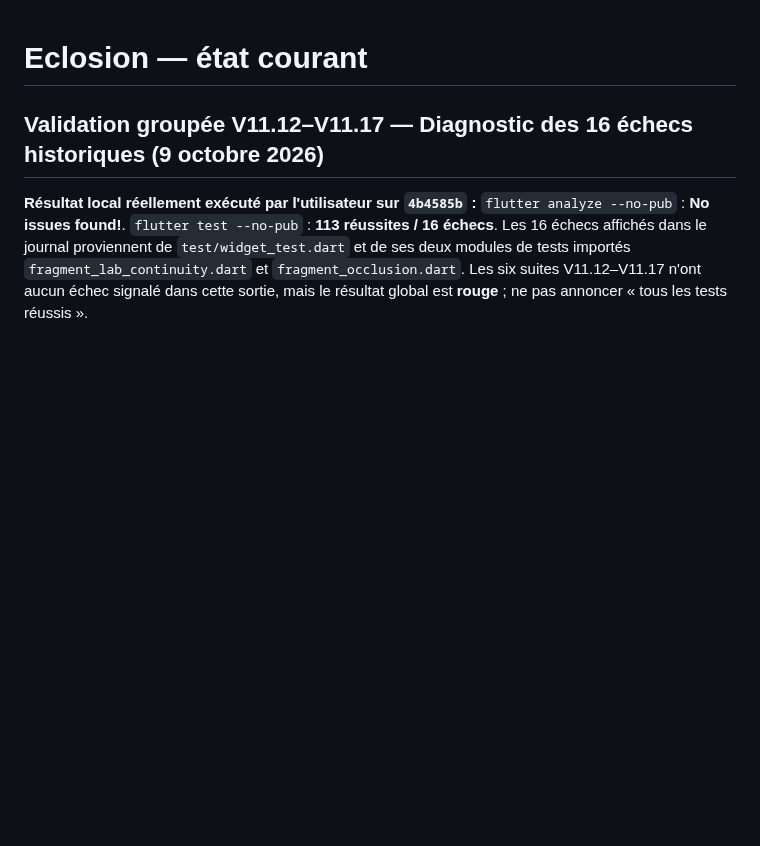
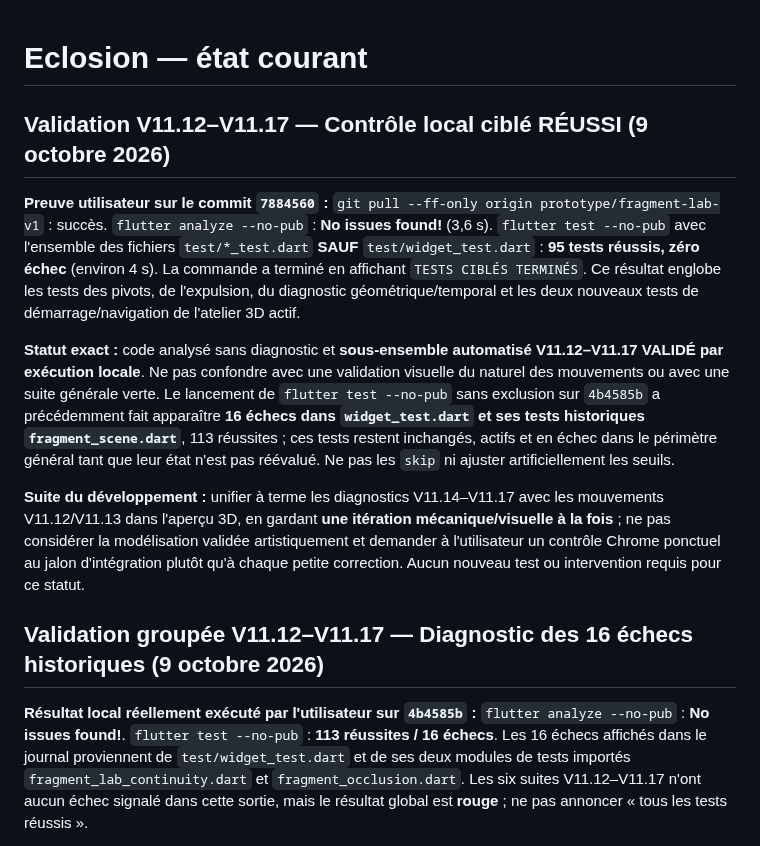
Before and after one commit to yoshimoot/Eclosion, a Markdown page: PROGRESS.md, the part around the change. Drawn GitHub-style; blank space fills up the shorter version.

Commit message:
Record successful 95-test active 3D validation and legacy suite boundary

```diff
--- a/PROGRESS.md
+++ b/PROGRESS.md
@@ -1,4 +1,12 @@
 # Eclosion — état courant
+
+## Validation V11.12–V11.17 — Contrôle local ciblé RÉUSSI (9 octobre 2026)
+
+**Preuve utilisateur sur le commit `7884560` :** `git pull --ff-only origin prototype/fragment-lab-v1` : succès. `flutter analyze --no-pub` : **No issues found!** (3,6 s). `flutter test --no-pub` avec l'ensemble des fichiers `test/*_test.dart` **SAUF** `test/widget_test.dart` : **95 tests réussis, zéro échec** (environ 4 s). La commande a terminé en affichant `TESTS CIBLÉS TERMINÉS`. Ce résultat englobe les tests des pivots, de l'expulsion, du diagnostic géométrique/temporal et les deux nouveaux tests de démarrage/navigation de l'atelier 3D actif.
+
+**Statut exact :** code analysé sans diagnostic et **sous-ensemble automatisé V11.12–V11.17 VALIDÉ par exécution locale**. Ne pas confondre avec une validation visuelle du naturel des mouvements ou avec une suite générale verte. Le lancement de `flutter test --no-pub` sans exclusion sur `4b4585b` a précédemment fait apparaître **16 échecs dans `widget_test.dart` et ses tests historiques `fragment_scene.dart`**, 113 réussites ; ces tests restent inchangés, actifs et en échec dans le périmètre général tant que leur état n'est pas réévalué. Ne pas les `skip` ni ajuster artificiellement les seuils.
+
+**Suite du développement :** unifier à terme les diagnostics V11.14–V11.17 avec les mouvements V11.12/V11.13 dans l'aperçu 3D, en gardant **une itération mécanique/visuelle à la fois** ; ne pas considérer la modélisation validée artistiquement et demander à l'utilisateur un contrôle Chrome ponctuel au jalon d'intégration plutôt qu'à chaque petite correction. Aucun nouveau test ou intervention requis pour ce statut.
 
 ## Validation groupée V11.12–V11.17 — Diagnostic des 16 échecs historiques (9 octobre 2026)
 
```
